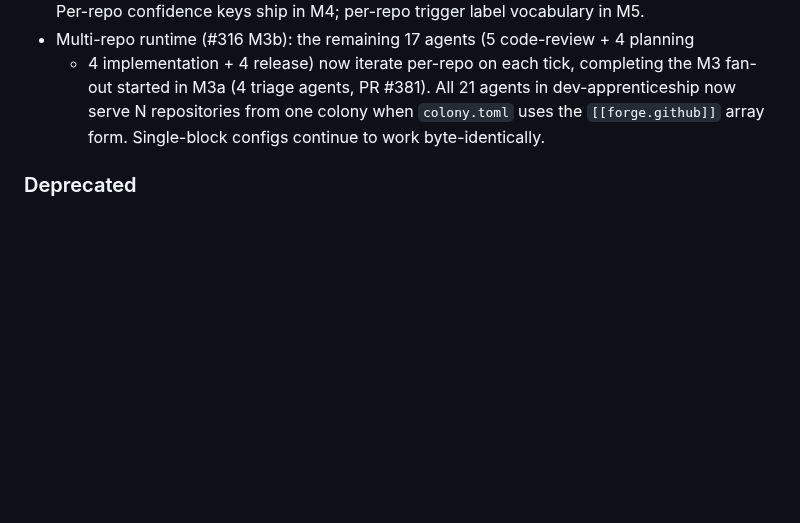
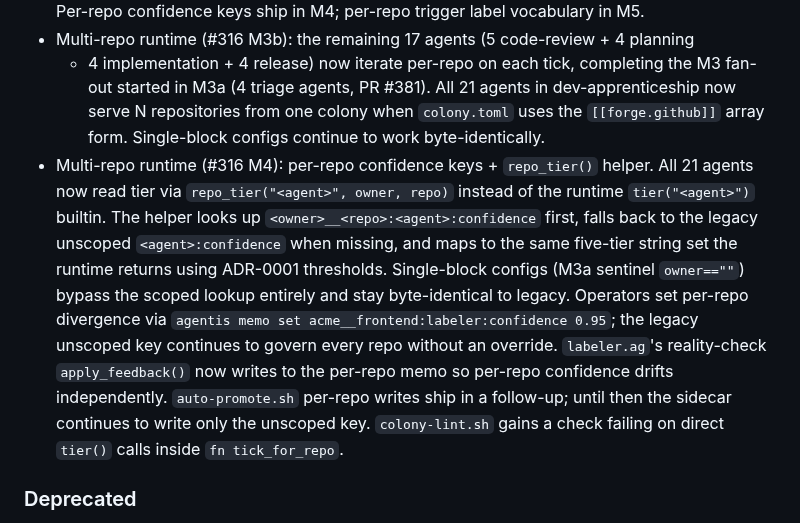
Before and after one commit to Replikanti/agentis-colonies, a Markdown page: dev-apprenticeship/CHANGELOG.md, the part around the change. GitHub-like rendering; blank space fills up the shorter version.

Commit message:
docs(changelog): #316 M4 entry
CHANGELOG entry under [Unreleased]/Added describing:
- repo_tier() helper added to all 21 agents
- per-repo confidence keys <owner>__<repo>:<agent>:confidence with
  legacy fallback
- single-block (M3a sentinel) byte-identical preservation
- labeler.ag's reality-check apply_feedback() per-repo write
- auto-promote.sh per-repo writes deferred to a follow-up
- colony-lint check failing direct tier() calls inside fn tick_for_repo

Refs Replikanti/agentis-colonies#316

```diff
--- a/dev-apprenticeship/CHANGELOG.md
+++ b/dev-apprenticeship/CHANGELOG.md
@@ -59,6 +59,21 @@ is asserted until multi-version CI is in place.
   dev-apprenticeship now serve N repositories from one colony when `colony.toml`
   uses the `[[forge.github]]` array form. Single-block configs continue to work
   byte-identically.
+- Multi-repo runtime (#316 M4): per-repo confidence keys + `repo_tier()` helper.
+  All 21 agents now read tier via `repo_tier("<agent>", owner, repo)` instead of
+  the runtime `tier("<agent>")` builtin. The helper looks up
+  `<owner>__<repo>:<agent>:confidence` first, falls back to the legacy unscoped
+  `<agent>:confidence` when missing, and maps to the same five-tier string set
+  the runtime returns using ADR-0001 thresholds. Single-block configs (M3a
+  sentinel `owner==""`) bypass the scoped lookup entirely and stay
+  byte-identical to legacy. Operators set per-repo divergence via
+  `agentis memo set acme__frontend:labeler:confidence 0.95`; the legacy
+  unscoped key continues to govern every repo without an override.
+  `labeler.ag`'s reality-check `apply_feedback()` now writes to the per-repo
+  memo so per-repo confidence drifts independently. `auto-promote.sh` per-repo
+  writes ship in a follow-up; until then the sidecar continues to write only
+  the unscoped key. `colony-lint.sh` gains a check failing on direct `tier()`
+  calls inside `fn tick_for_repo`.
 
 ### Deprecated
 
```
